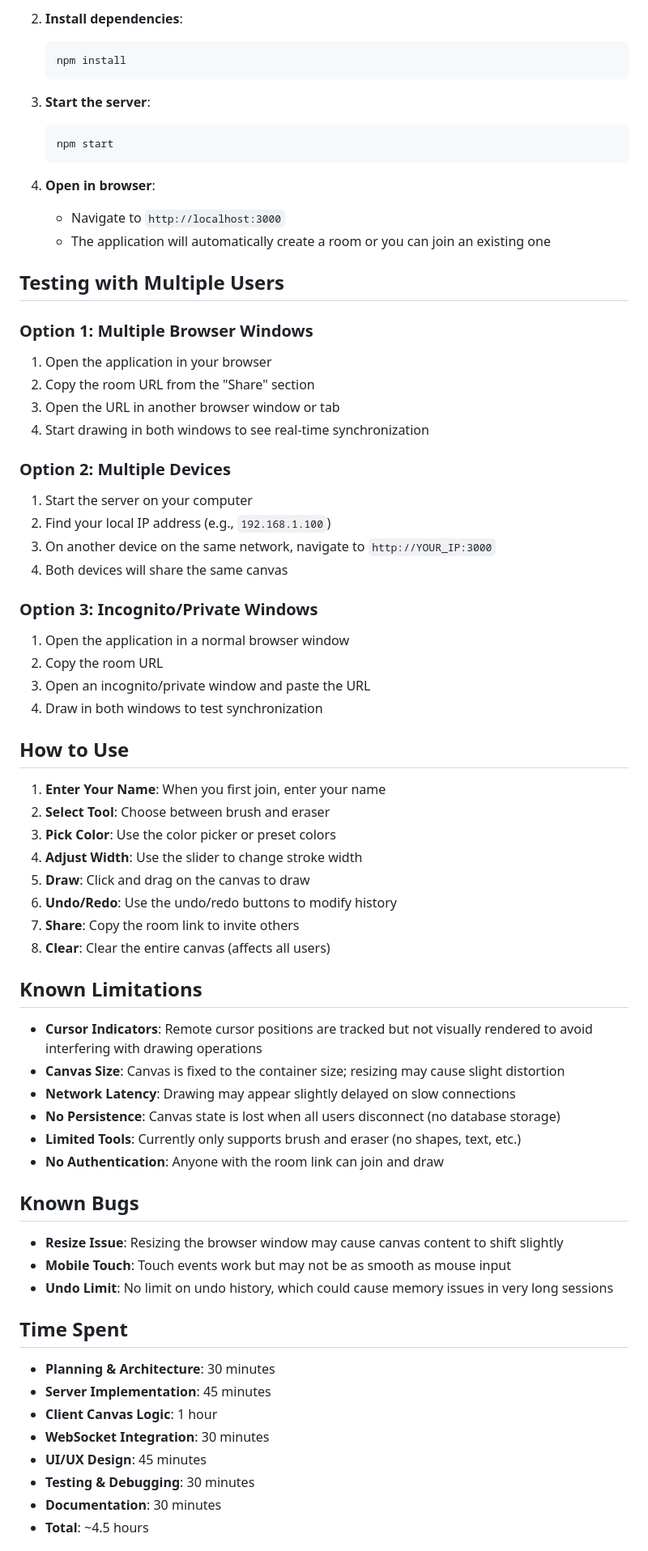
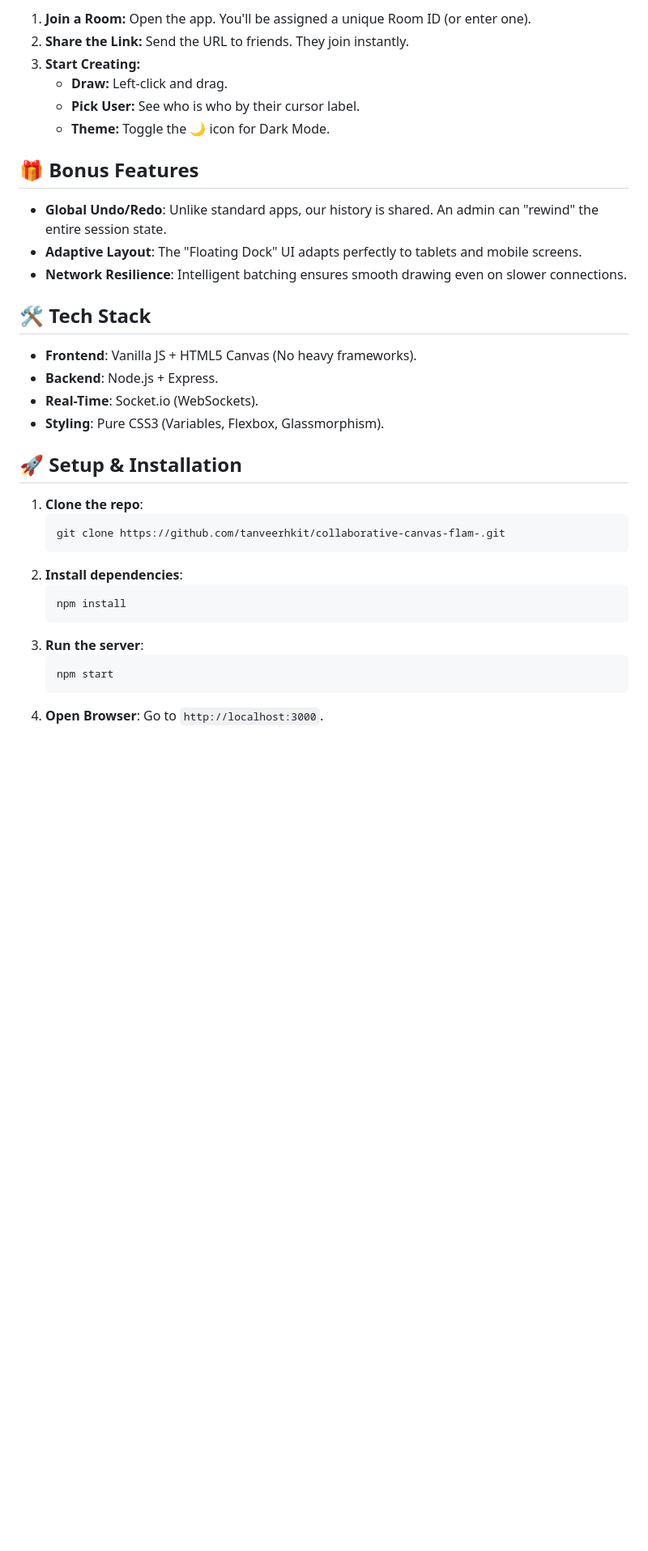
Before and after one commit to tanveerhkit/collaborative-canvas-flam-, a Markdown page: README.md, the part around one of its changes. Shown at 81% size. GitHub-like rendering; blank space fills up the shorter version.

````diff
--- a/README.md
+++ b/README.md
@@ -29,72 +28,34 @@ A real-time multi-user drawing application where multiple people can draw simult
 
-2. **Install dependencies**:
-   ```bash
-   npm install
-   ```
+1.  **Join a Room:** Open the app. You'll be assigned a unique Room ID (or enter one).
+2.  **Share the Link:** Send the URL to friends. They join instantly.
+3.  **Start Creating:**
+    *   **Draw:** Left-click and drag.
+    *   **Pick User:** See who is who by their cursor label.
+    *   **Theme:** Toggle the 🌙 icon for Dark Mode.
 
-3. **Start the server**:
-   ```bash
-   npm start
-   ```
+## 🎁 Bonus Features
+*   **Global Undo/Redo**: Unlike standard apps, our history is shared. An admin can "rewind" the entire session state.
+*   **Adaptive Layout**: The "Floating Dock" UI adapts perfectly to tablets and mobile screens.
+*   **Network Resilience**: Intelligent batching ensures smooth drawing even on slower connections.
 
-4. **Open in browser**:
-   - Navigate to `http://localhost:3000`
-   - The application will automatically create a room or you can join an existing one
+## 🛠️ Tech Stack
+*   **Frontend**: Vanilla JS + HTML5 Canvas (No heavy frameworks).
+*   **Backend**: Node.js + Express.
+*   **Real-Time**: Socket.io (WebSockets).
+*   **Styling**: Pure CSS3 (Variables, Flexbox, Glassmorphism).
 
-## Testing with Multiple Users
+## 🚀 Setup & Installation
+1.  **Clone the repo**:
+    ```bash
+    git clone https://github.com/tanveerhkit/collaborative-canvas-flam-.git
+    ```
+2.  **Install dependencies**:
+    ```bash
+    npm install
+    ```
+3.  **Run the server**:
+    ```bash
+    npm start
+    ```
+4.  **Open Browser**: Go to `http://localhost:3000`.
 
-### Option 1: Multiple Browser Windows
-1. Open the application in your browser
-2. Copy the room URL from the "Share" section
-3. Open the URL in another browser window or tab
-4. Start drawing in both windows to see real-time synchronization
-
-### Option 2: Multiple Devices
-1. Start the server on your computer
-2. Find your local IP address (e.g., `192.168.1.100`)
-3. On another device on the same network, navigate to `http://YOUR_IP:3000`
-4. Both devices will share the same canvas
-
-### Option 3: Incognito/Private Windows
-1. Open the application in a normal browser window
-2. Copy the room URL
-3. Open an incognito/private window and paste the URL
-4. Draw in both windows to test synchronization
-
-## How to Use
-
-1. **Enter Your Name**: When you first join, enter your name
-2. **Select Tool**: Choose between brush and eraser
-3. **Pick Color**: Use the color picker or preset colors
-4. **Adjust Width**: Use the slider to change stroke width
-5. **Draw**: Click and drag on the canvas to draw
-6. **Undo/Redo**: Use the undo/redo buttons to modify history
-7. **Share**: Copy the room link to invite others
-8. **Clear**: Clear the entire canvas (affects all users)
-
-## Known Limitations
-
-- **Cursor Indicators**: Remote cursor positions are tracked but not visually rendered to avoid interfering with drawing operations
-- **Canvas Size**: Canvas is fixed to the container size; resizing may cause slight distortion
-- **Network Latency**: Drawing may appear slightly delayed on slow connections
-- **No Persistence**: Canvas state is lost when all users disconnect (no database storage)
-- **Limited Tools**: Currently only supports brush and eraser (no shapes, text, etc.)
-- **No Authentication**: Anyone with the room link can join and draw
-
-## Known Bugs
-
-- **Resize Issue**: Resizing the browser window may cause canvas content to shift slightly
-- **Mobile Touch**: Touch events work but may not be as smooth as mouse input
-- **Undo Limit**: No limit on undo history, which could cause memory issues in very long sessions
-
-## Time Spent
-
-- **Planning & Architecture**: 30 minutes
-- **Server Implementation**: 45 minutes
-- **Client Canvas Logic**: 1 hour
-- **WebSocket Integration**: 30 minutes
-- **UI/UX Design**: 45 minutes
-- **Testing & Debugging**: 30 minutes
-- **Documentation**: 30 minutes
-- **Total**: ~4.5 hours
-
````
Also changed, not shown: other parts of README.md (+21 -49 lines), docs/assets/admin_ui.png (added), docs/assets/collab_demo.png (added).
